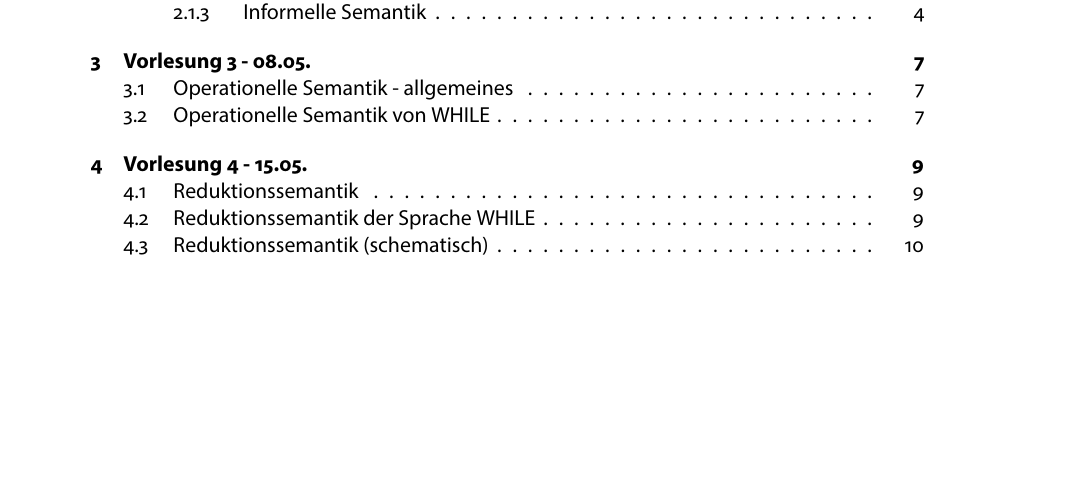
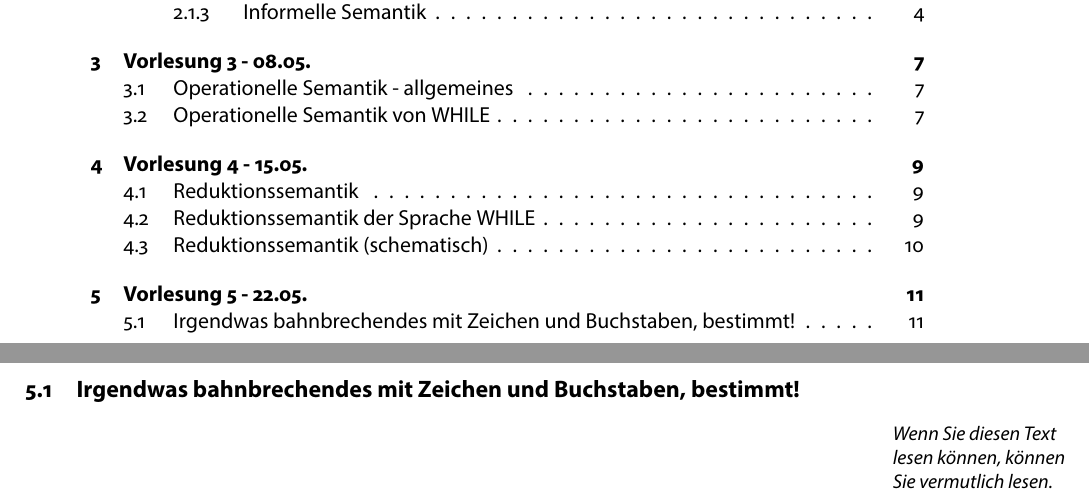
Before and after one commit to TobiHoeppner/SemantikVonProgrammiersprachen, a LaTeX document (skript/MAIN.tex, which reads skript/VL5.tex): part of page 2 of 12 before the commit and two parts of pages 2 and 13 of 13 after it, the two joined at a grey line, cut so that both start at the same text, the shorter picture padded with empty space. The pictures show the PDF file skript/MAIN.pdf that the author committed with the source.

Commit message:
[add] vl5 init

```diff
--- /dev/null
+++ b/skript/VL5.tex
@@ -0,0 +1,3 @@
+\section{Vorlesung 5 - 22.05.}
+\subsection{Irgendwas bahnbrechendes mit Zeichen und Buchstaben, bestimmt!}
+\marginnote{\small\emph{Wenn Sie diesen Text lesen können, können Sie vermutlich lesen.}}[0cm]
```
Also changed, not shown: skript/MAIN.tex (+1 -0 lines), skript/MAIN.pdf.
